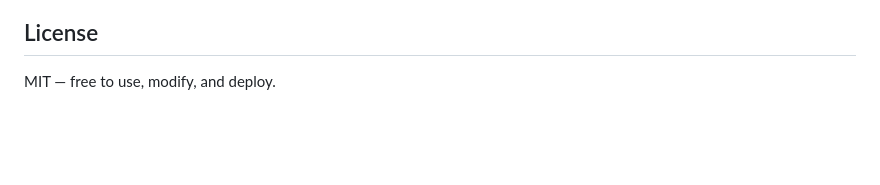
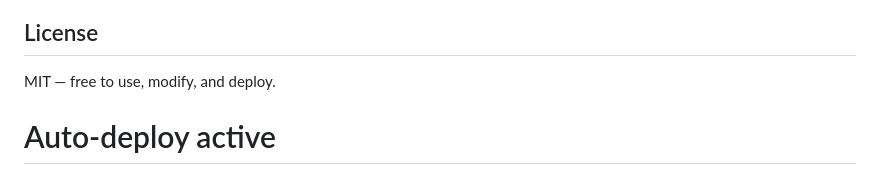
Before and after one commit to n1227snowpro/book-generator, a Markdown page: README.md, the part around the change. GitHub-like rendering; blank space fills up the shorter version.

Commit message:
Test auto-deploy

```diff
--- a/README.md
+++ b/README.md
@@ -305,3 +305,4 @@ book-generator/
 ## License
 
 MIT — free to use, modify, and deploy.
+# Auto-deploy active
```
